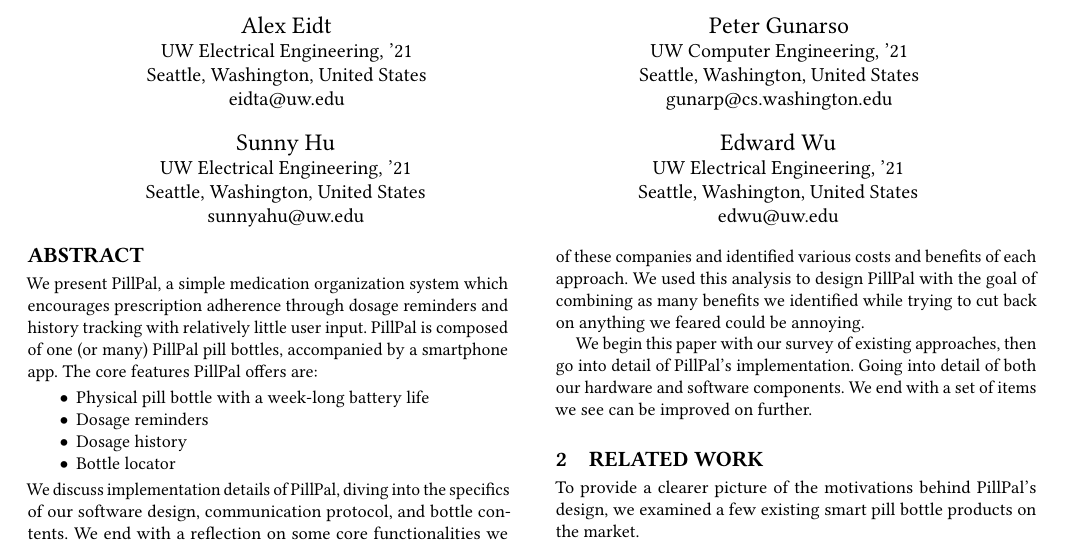
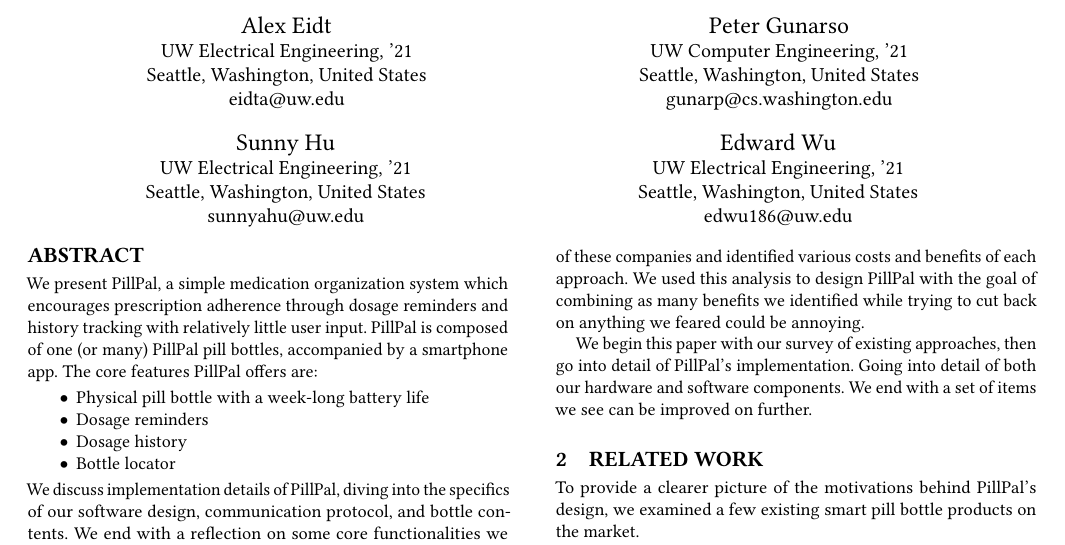
Before and after one commit to AlexEidt/EE475, a LaTeX paper (pillpal.tex): part of page 1 of 6, cut so that both start at the same text. Compiled offline with pdfLaTeX.

Commit message:
changed email address

```diff
--- a/pillpal.tex
+++ b/pillpal.tex
@@ -64,7 +64,7 @@
   \state{Washington}
   \country{United States}
 }
-\email{edwu@uw.edu}
+\email{edwu186@uw.edu}
 
 %%
 %% By default, the full list of authors will be used in the page
```
